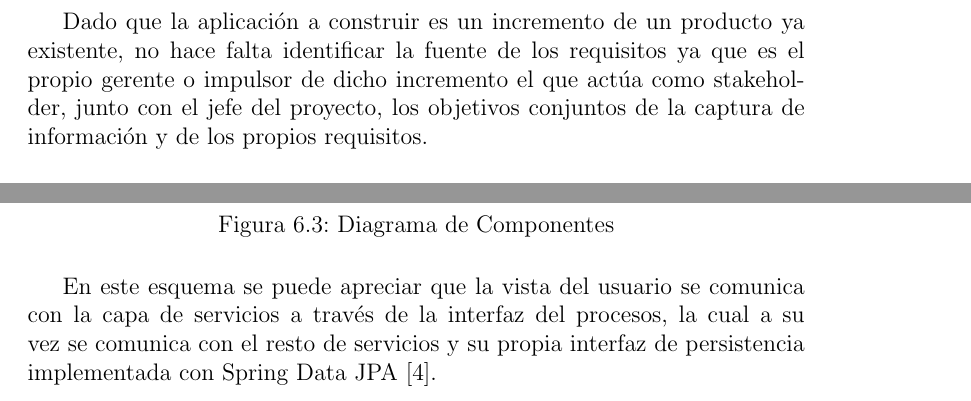
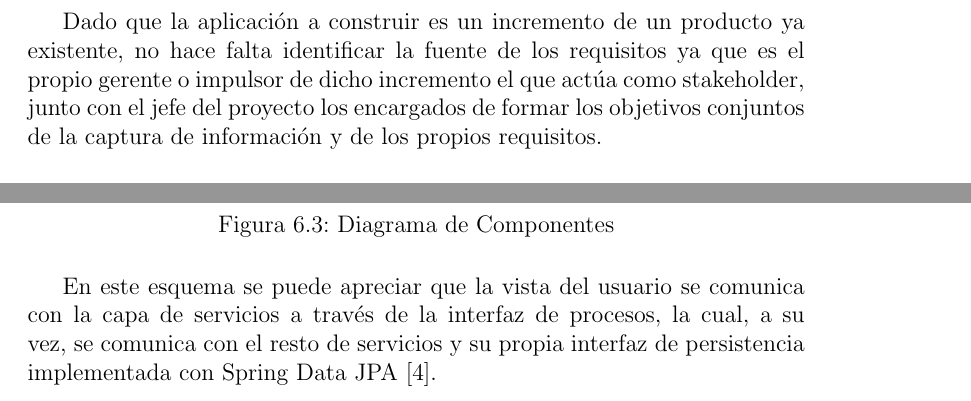
Before and after one commit to IgnacioAgueroSalcines/TFGProcessDocumentation, a LaTeX book (memoria/memoria.tex, which reads memoria/arcDesingChapter.tex, memoria/requirementsChapter.tex): two parts of pages 18 and 36 of 37, joined at a grey line, cut so that both start at the same text. Compiled offline with pdfLaTeX.

Commit message:
- edicion de texto

```diff
--- a/memoria/arcDesingChapter.tex
+++ b/memoria/arcDesingChapter.tex
@@ -57,4 +57,4 @@
 	\end{figure}
 
 
-	En este esquema se puede apreciar que la vista del usuario se comunica con la capa de servicios a través de la interfaz del procesos, la cual a su vez se comunica con el resto de servicios y su propia interfaz de persistencia implementada con Spring Data JPA \cite{jpa}.
+	En este esquema se puede apreciar que la vista del usuario se comunica con la capa de servicios a través de la interfaz de procesos, la cual, a su vez, se comunica con el resto de servicios y su propia interfaz de persistencia implementada con Spring Data JPA \cite{jpa}.
--- a/memoria/requirementsChapter.tex
+++ b/memoria/requirementsChapter.tex
@@ -20,7 +20,7 @@
 
 		\vspace{5mm}
 
-		Dado que la aplicación a construir es un incremento de un producto ya existente, no hace falta identificar la fuente de los requisitos ya que es el propio gerente o impulsor de dicho incremento el que actúa como stakeholder, junto con el jefe del proyecto, los objetivos conjuntos de la captura de información y de los propios requisitos.
+		Dado que la aplicación a construir es un incremento de un producto ya existente, no hace falta identificar la fuente de los requisitos ya que es el propio gerente o impulsor de dicho incremento el que actúa como stakeholder, junto con el jefe del proyecto los encargados de formar los objetivos conjuntos de la captura de información y de los propios requisitos.
 
 		\vspace{5mm}
 
```
Also changed, not shown: memoria/memoria.pdf, memoria/arcDesingChapter.tex (2 more changed lines), memoria/requirementsChapter.tex (2 more changed lines), 2 other files.
